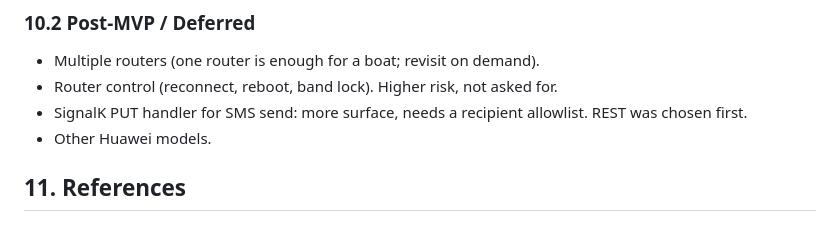
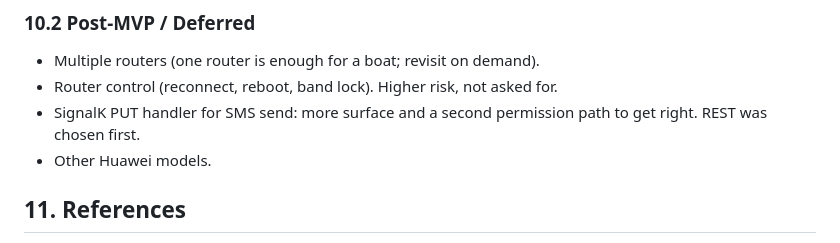
Before and after one commit to BoatHacks/signalk-huawei-B311-221-plugin, a Markdown page: SPEC.md, the part around the change. GitHub-like rendering.

Commit message:
Spec: drop leftover allowlist wording
Co-Authored-By: Claude Sonnet 5.5 <noreply@anthropic.com>
Claude-Session: https://claude.ai/code/session_01EiHpTFF9SP8iSX3B1z3vNh

```diff
--- a/SPEC.md
+++ b/SPEC.md
@@ -267,8 +267,8 @@ natural fall-back order is (1) webapp polish, (2) SMS delete/mark-read,
 - Multiple routers (one router is enough for a boat; revisit on demand).
 - Router control (reconnect, reboot, band lock). Higher risk, not asked
   for.
-- SignalK PUT handler for SMS send: more surface, needs a recipient
-  allowlist. REST was chosen first.
+- SignalK PUT handler for SMS send: more surface and a second
+  permission path to get right. REST was chosen first.
 - Other Huawei models.
 
 ## 11. References
```
